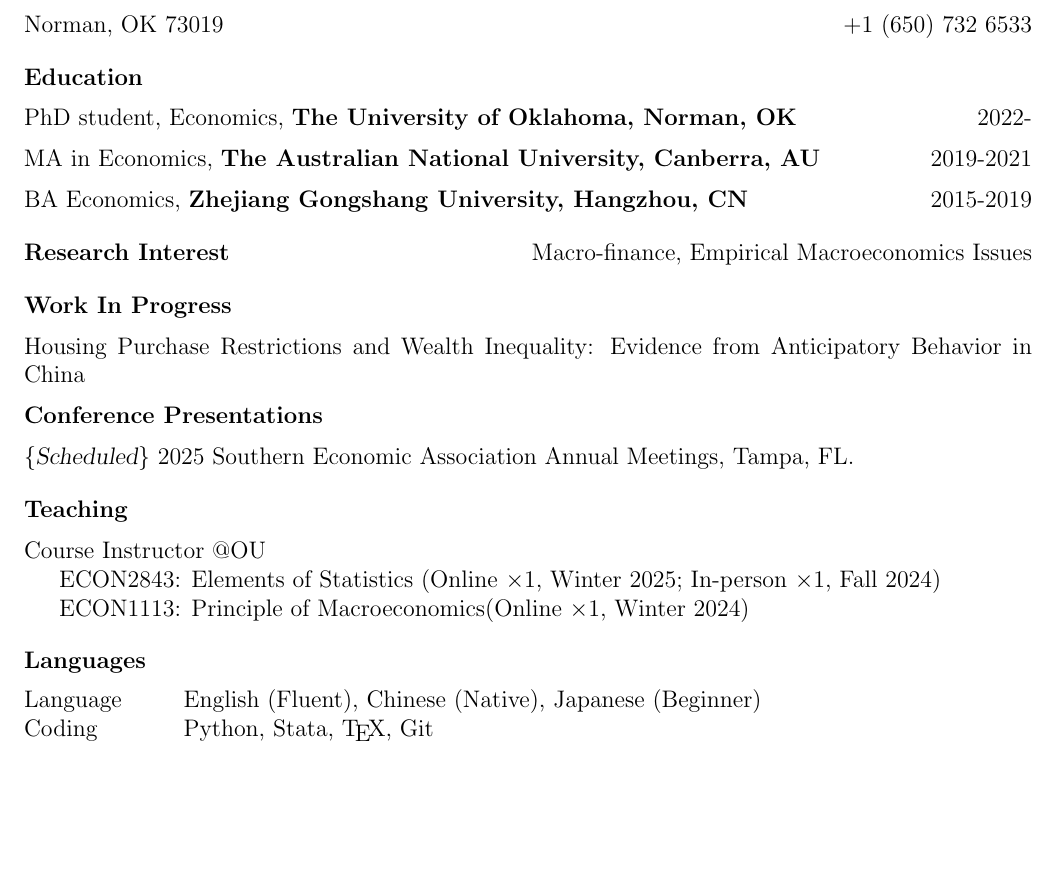
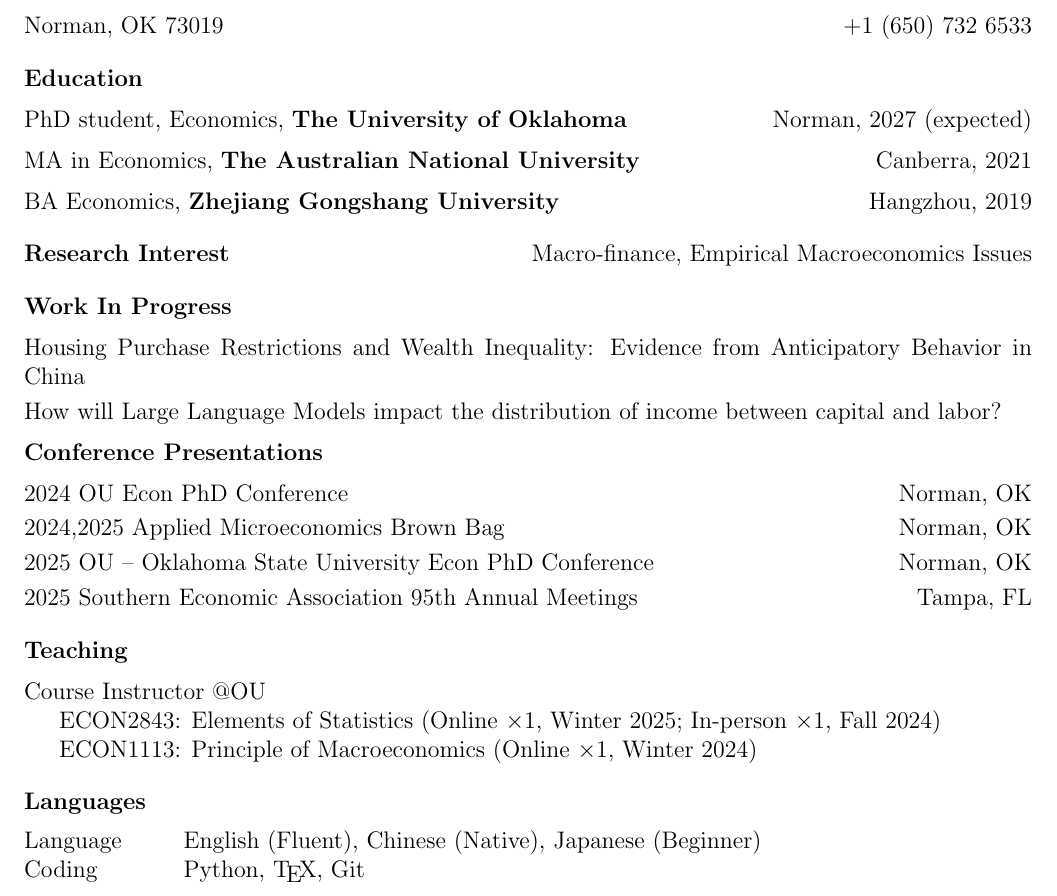
Before and after one commit to changao1/changao1.github.io, a LaTeX CV (CV_chang_gao.tex): part of the page, cut so that both start at the same text, the shorter picture padded with empty space. Compiled offline with pdfLaTeX.

Commit message:
Update CV with education, research, and presentations
Revised education section with updated degree locations and dates, added new research topics, and expanded conference presentations. Minor formatting and content adjustments were made for clarity and accuracy.

```diff
--- a/CV_chang_gao.tex
+++ b/CV_chang_gao.tex
@@ -18,29 +18,33 @@
 	University of Oklahoma\hfill\href{https://changao1.github.io}{https://changao1.github.io}\medskip\\
 Norman, OK   73019\hfill+1 (650) 732 6533\bigskip\\
 	\noindent{\bf Education}\medskip\\
-	PhD student, Economics, {\bf The University of Oklahoma, Norman, OK}\hfill2022-\medskip\\
-    MA in Economics, {\bf The Australian National University, Canberra, AU}\hfill2019-2021\medskip\\
-	BA Economics, {\bf Zhejiang Gongshang University, Hangzhou, CN}\hfill2015-2019\bigskip\\
+	PhD student, Economics, {\bf The University of Oklahoma}\hfill Norman, 2027 (expected)\medskip\\
+    MA in Economics, {\bf The Australian National University}\hfill Canberra, 2021\medskip\\
+	BA Economics, {\bf Zhejiang Gongshang University}\hfill Hangzhou, 2019\bigskip\\
 	{\bf Research Interest}\hfill Macro-finance, Empirical Macroeconomics Issues\bigskip\\
 	{\bf Work In Progress}\medskip\\
 %	Independent reading course paper (proposal): {\bf Mechanism and Outcome of Leveraging in China's Real Estate Market}\hfill12/2023\smallskip\\
 %	{\sl In China, real estate developers leverage through low-interest rates obtained by the down payment of pre-sale properties and holding land (as collateral), creating an expanding credit cycle. I plan to study this issue by using the financial accelerator proposed by BGG (1999), and use a HANK model to describe relationships among households(as investor or not), real estate developers, state-owned enterprises, local governments, and commercial banks. And predict the risk under shocks.}\medskip\\
 %	{\ RA for Dr. Firat Demir at OU}\hfill01/2023-05/2023\smallskip\\
 %	{\sl Collect and review papers on China-Middle East economic and political relationships}\medskip\\
-Housing Purchase Restrictions and Wealth Inequality: Evidence from Anticipatory Behavior in China\medskip\\
+Housing Purchase Restrictions and Wealth Inequality: Evidence from Anticipatory Behavior in China\smallskip\\
+How will Large Language Models impact the distribution of income between capital and labor?\medskip\\
 %"Demographic Change, Wealth Accumulation and Housing Market: Role of Housing Asset"\bigskip\\
 {\bf Conference Presentations}\medskip\\
-\{{\sl Scheduled}\} 2025 Southern Economic Association Annual Meetings, Tampa, FL. \bigskip\\
+2024 OU Econ PhD Conference\hfill Norman, OK\smallskip\\
+2024,2025 Applied Microeconomics Brown Bag\hfill Norman, OK\smallskip\\
+2025 OU -- Oklahoma State University Econ PhD Conference\hfill Norman, OK\smallskip\\
+2025 Southern Economic Association 95th Annual Meetings\hfill Tampa, FL\bigskip\\
 	{\bf Teaching}\medskip\\
 	{\ Course Instructor @OU}
 
 	ECON2843: Elements of Statistics (Online $\times 1$, Winter 2025; In-person $\times 1$, Fall 2024)
 
-	ECON1113: Principle of Macroeconomics(Online $\times 1$, Winter 2024)\bigskip\\
+	ECON1113: Principle of Macroeconomics (Online $\times 1$, Winter 2024)\bigskip\\
 	{\bf Languages}\medskip\\
 	\begin{tabular}{ @{} >{}l @{\hspace{6ex}} l }
 		Language & English (Fluent), Chinese (Native), Japanese (Beginner)\\
-		Coding & Python, Stata, \TeX, Git\\
+		Coding & Python, \TeX, Git\\
 	\end{tabular}\bigskip\\
 %	{\bf Scholarships}\medskip\\
 %	{Zhejiang Provincial Government Scholarship}, 6000 CNY\hfill 2016\smallskip\\
```
Also changed, not shown: CV_chang_gao.pdf, CV_chang_gao.tex (2 more changed lines).
